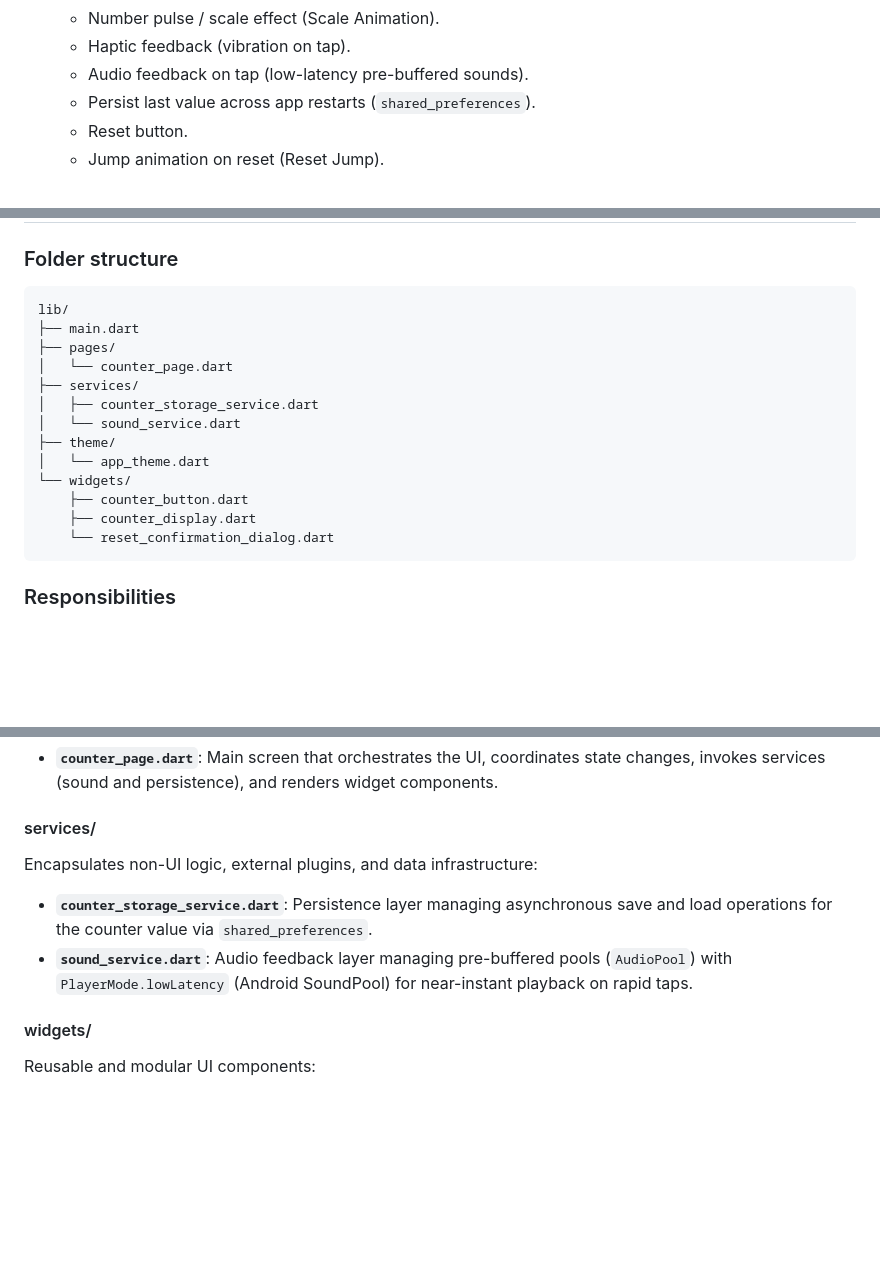
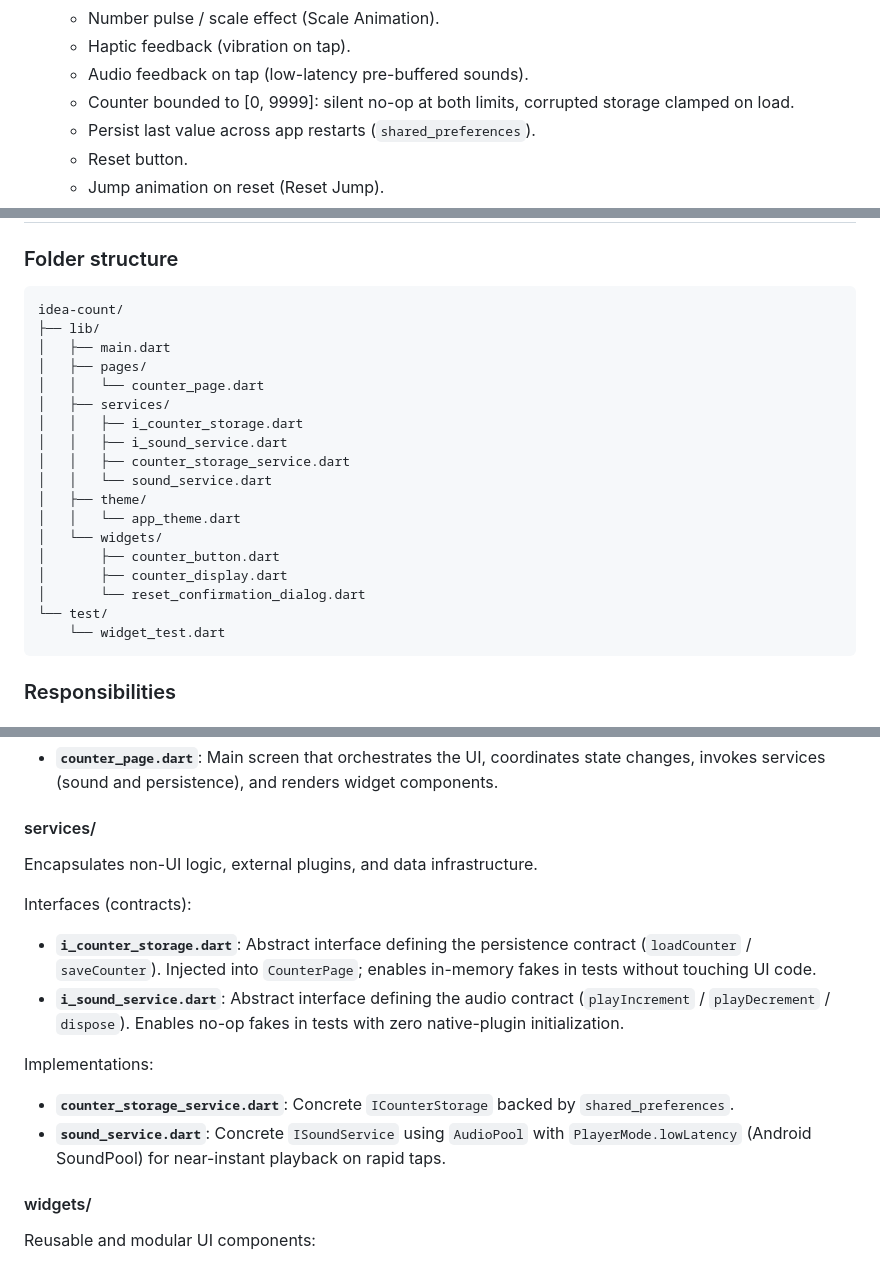
Before and after one commit to Idea36-Labs/idea-count, a Markdown page: README.md, 3 parts joined by grey strips. GitHub-like rendering; blank space fills up the shorter version.

Commit message:
docs: update README with v1.1.0 architecture, interfaces, and test suite
- Add counter bounds ([0, 9999]) to features list and architecture patterns

- Update project structure tree including test/ and service interfaces

- Document ICounterStorage and ISoundService contracts and dependency inversion

- Document constructor injection and test isolation patterns

- Update v1.1.0 changelog with boundary enforcement, contracts, and test suite

````diff
--- a/README.md
+++ b/README.md
@@ -16,6 +16,7 @@
     - Number pulse / scale effect (Scale Animation).
     - Haptic feedback (vibration on tap).
     - Audio feedback on tap (low-latency pre-buffered sounds).
+    - Counter bounded to [0, 9999]: silent no-op at both limits, corrupted storage clamped on load.
     - Persist last value across app restarts (`shared_preferences`).
     - Reset button.
     - Jump animation on reset (Reset Jump).
@@ -59,19 +60,24 @@ Idea Count follows the Idea36 Labs visual identity:
 ### Folder structure
 
 ```
-lib/
-├── main.dart
-├── pages/
-│   └── counter_page.dart
-├── services/
-│   ├── counter_storage_service.dart
-│   └── sound_service.dart
-├── theme/
-│   └── app_theme.dart
-└── widgets/
-    ├── counter_button.dart
-    ├── counter_display.dart
-    └── reset_confirmation_dialog.dart
+idea-count/
+├── lib/
+│   ├── main.dart
+│   ├── pages/
+│   │   └── counter_page.dart
+│   ├── services/
+│   │   ├── i_counter_storage.dart
+│   │   ├── i_sound_service.dart
+│   │   ├── counter_storage_service.dart
+│   │   └── sound_service.dart
+│   ├── theme/
+│   │   └── app_theme.dart
+│   └── widgets/
+│       ├── counter_button.dart
+│       ├── counter_display.dart
+│       └── reset_confirmation_dialog.dart
+└── test/
+    └── widget_test.dart
 ```
 
 ### Responsibilities
@@ -94,10 +100,17 @@ Contains full application screens.
 
 #### services/
 
-Encapsulates non-UI logic, external plugins, and data infrastructure:
+Encapsulates non-UI logic, external plugins, and data infrastructure.
 
-- **`counter_storage_service.dart`**: Persistence layer managing asynchronous save and load operations for the counter value via `shared_preferences`.
-- **`sound_service.dart`**: Audio feedback layer managing pre-buffered pools (`AudioPool`) with `PlayerMode.lowLatency` (Android SoundPool) for near-instant playback on rapid taps.
+Interfaces (contracts):
+
+- **`i_counter_storage.dart`**: Abstract interface defining the persistence contract (`loadCounter` / `saveCounter`). Injected into `CounterPage`; enables in-memory fakes in tests without touching UI code.
+- **`i_sound_service.dart`**: Abstract interface defining the audio contract (`playIncrement` / `playDecrement` / `dispose`). Enables no-op fakes in tests with zero native-plugin initialization.
+
+Implementations:
+
+- **`counter_storage_service.dart`**: Concrete `ICounterStorage` backed by `shared_preferences`.
+- **`sound_service.dart`**: Concrete `ISoundService` using `AudioPool` with `PlayerMode.lowLatency` (Android SoundPool) for near-instant playback on rapid taps.
 
 #### widgets/
 
````
Also changed, not shown: other parts of README.md (+6 -2 lines).
